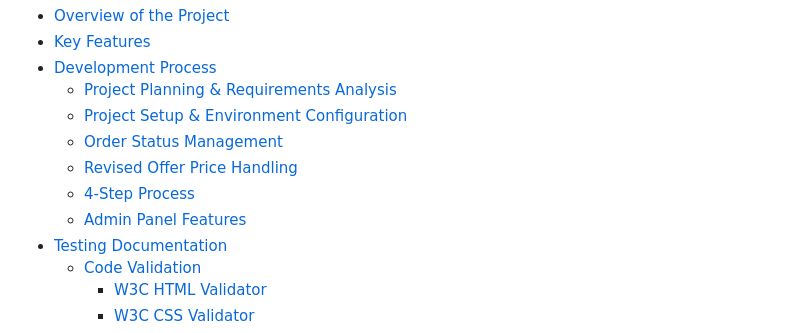
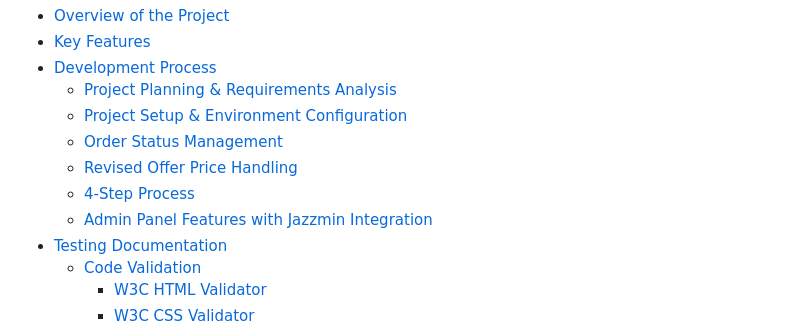
Before and after one commit to VCHOPRA86/Buyback, a Markdown page: Docs/TESTING.MD, the part around the change. Drawn GitHub-style.

```diff
--- a/Docs/TESTING.MD
+++ b/Docs/TESTING.MD
@@ -12,7 +12,7 @@ The CashThatGadget website has been tested using the following methods:
   - [Order Status Management](#3-order-status-management)
   - [Revised Offer Price Handling](#4-revised-offer-price-handling)
   - [4-Step Process](#5-4-step-process)
-  - [Admin Panel Features](#6-admin-panel-features)
+  - [Admin Panel Features with Jazzmin Integration](#6-admin-panel-features-with-jazzmin-integration)
 - [Testing Documentation](#testing-documentation)
   - [Code Validation](#code-validation)
     - [W3C HTML Validator](#w3c-html-validator)
```
